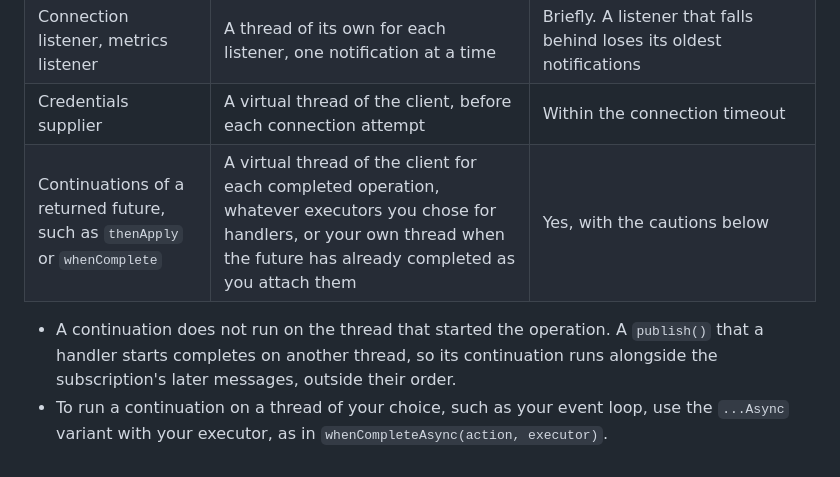
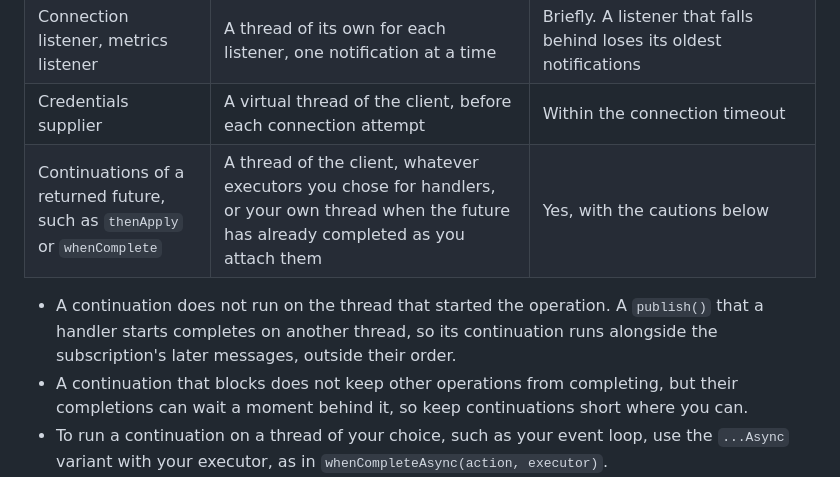
Before and after one commit to kumai/hato, a Markdown page: hato-client/README.md, the part around the change. Drawn GitHub-style.

Commit message:
docs: say that continuations run on a thread of the client
The client guide still said that each completed operation runs its
continuations on a virtual thread of its own. Since operations complete
on one thread of the client that hands waiting completions to another
when a continuation runs long, the guide now says only that they run on
a thread of the client, and that a blocking continuation can delay the
completions behind it for a moment without stopping them.

```diff
--- a/hato-client/README.md
+++ b/hato-client/README.md
@@ -825,11 +825,13 @@ never stalls the connection or its keep-alive.
 | `receive()` | Your own threads | Yes |
 | Connection listener, metrics listener | A thread of its own for each listener, one notification at a time | Briefly. A listener that falls behind loses its oldest notifications |
 | Credentials supplier | A virtual thread of the client, before each connection attempt | Within the connection timeout |
-| Continuations of a returned future, such as `thenApply` or `whenComplete` | A virtual thread of the client for each completed operation, whatever executors you chose for handlers, or your own thread when the future has already completed as you attach them | Yes, with the cautions below |
+| Continuations of a returned future, such as `thenApply` or `whenComplete` | A thread of the client, whatever executors you chose for handlers, or your own thread when the future has already completed as you attach them | Yes, with the cautions below |
 
 - A continuation does not run on the thread that started the operation. A `publish()` that a
   handler starts completes on another thread, so its continuation runs alongside the
   subscription's later messages, outside their order.
+- A continuation that blocks does not keep other operations from completing, but their
+  completions can wait a moment behind it, so keep continuations short where you can.
 - To run a continuation on a thread of your choice, such as your event loop, use the
   `...Async` variant with your executor, as in `whenCompleteAsync(action, executor)`.
 - `terminated()` waits until continuations have returned, so one that never returns keeps the
```
